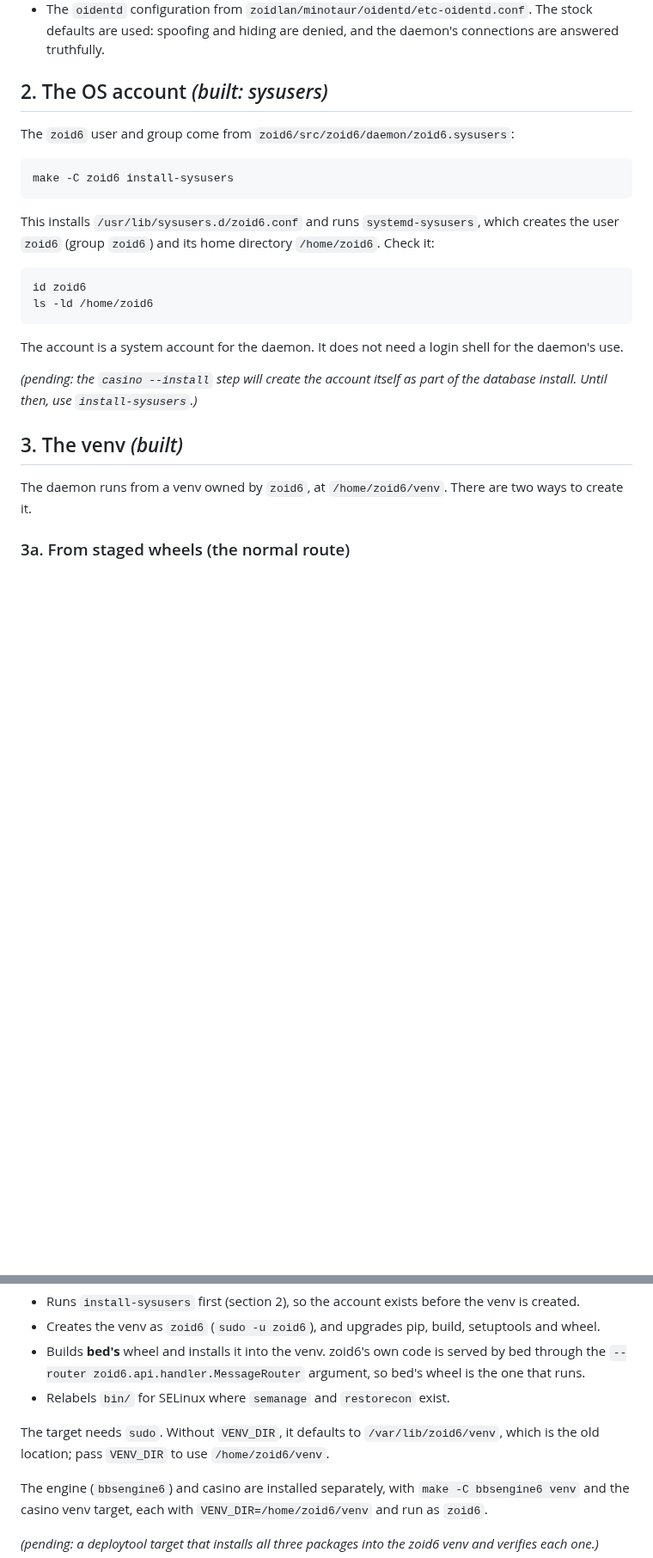
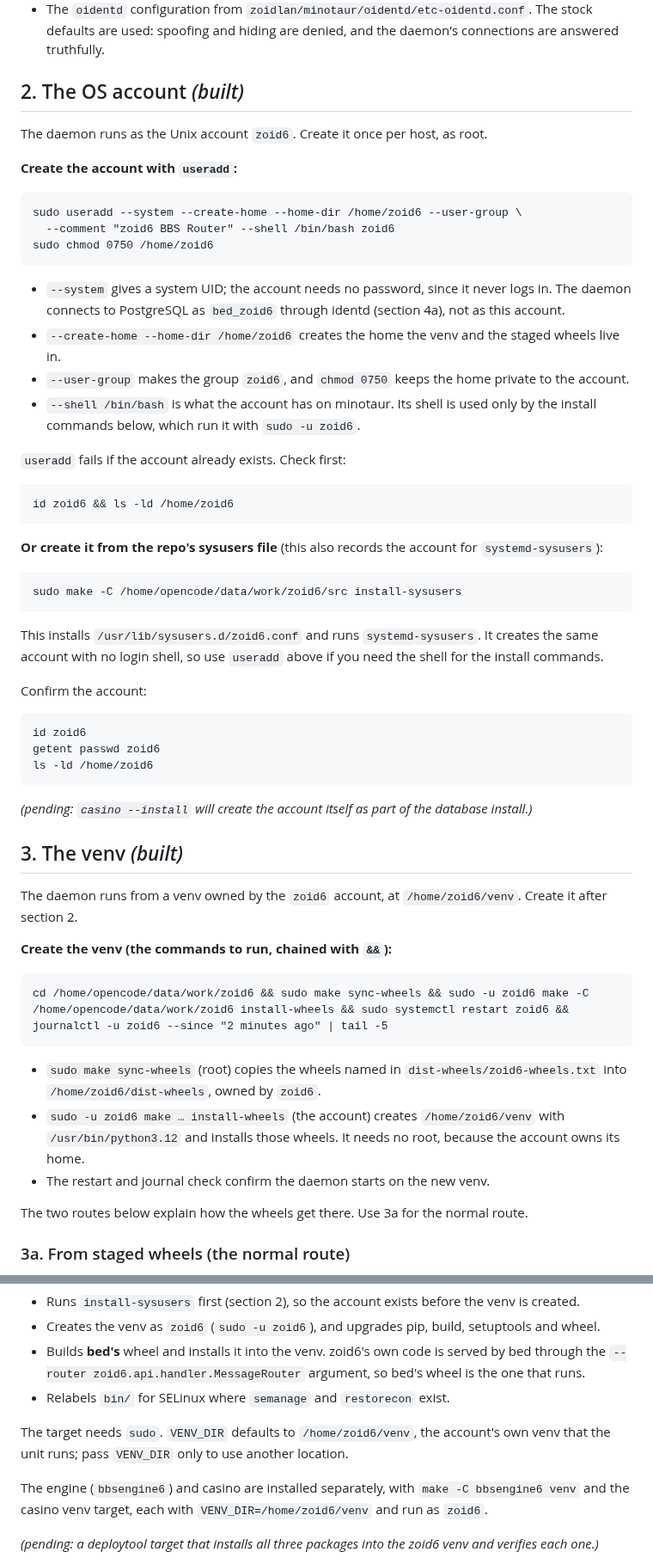
Before and after one commit to jonez734/zoid6, a Markdown page: handbook/INSTALL.md, 2 parts joined by grey strips. Shown at 86% size. Rendered like a GitHub page; blank space fills up the shorter version.

Commit message:
docs(zoid6): INSTALL explains creating the zoid6 user with useradd and creating its venv
Section 2 gives the useradd command (system account, home /home/zoid6, group zoid6, shell as on
minotaur) with a check for an existing account, and the sysusers alternative. Section 3 gives the
chained command that syncs the wheels as root and installs the venv as the zoid6 account. The stale
/var/lib/zoid6/venv default is corrected to /home/zoid6/venv.

````diff
--- a/handbook/INSTALL.md
+++ b/handbook/INSTALL.md
@@ -19,31 +19,68 @@ password).
 - The `oidentd` configuration from `zoidlan/minotaur/oidentd/etc-oidentd.conf`. The stock defaults
   are used: spoofing and hiding are denied, and the daemon's connections are answered truthfully.
 
-## 2. The OS account *(built: sysusers)*
+## 2. The OS account *(built)*
 
-The `zoid6` user and group come from `zoid6/src/zoid6/daemon/zoid6.sysusers`:
+The daemon runs as the Unix account `zoid6`. Create it once per host, as root.
+
+**Create the account with `useradd`:**
 
 ```
-make -C zoid6 install-sysusers
+sudo useradd --system --create-home --home-dir /home/zoid6 --user-group \
+  --comment "zoid6 BBS Router" --shell /bin/bash zoid6
+sudo chmod 0750 /home/zoid6
 ```
 
-This installs `/usr/lib/sysusers.d/zoid6.conf` and runs `systemd-sysusers`, which creates the user
-`zoid6` (group `zoid6`) and its home directory `/home/zoid6`. Check it:
+- `--system` gives a system UID; the account needs no password, since it never logs in. The daemon
+  connects to PostgreSQL as `bed_zoid6` through identd (section 4a), not as this account.
+- `--create-home --home-dir /home/zoid6` creates the home the venv and the staged wheels live in.
+- `--user-group` makes the group `zoid6`, and `chmod 0750` keeps the home private to the account.
+- `--shell /bin/bash` is what the account has on minotaur. Its shell is used only by the install
+  commands below, which run it with `sudo -u zoid6`.
+
+`useradd` fails if the account already exists. Check first:
+
+```
+id zoid6 && ls -ld /home/zoid6
+```
+
+**Or create it from the repo's sysusers file** (this also records the account for `systemd-sysusers`):
+
+```
+sudo make -C /home/opencode/data/work/zoid6/src install-sysusers
+```
+
+This installs `/usr/lib/sysusers.d/zoid6.conf` and runs `systemd-sysusers`. It creates the same
+account with no login shell, so use `useradd` above if you need the shell for the install commands.
+
+Confirm the account:
 
 ```
 id zoid6
+getent passwd zoid6
 ls -ld /home/zoid6
 ```
 
-The account is a system account for the daemon. It does not need a login shell for the daemon's
-use.
-
-*(pending: the `casino --install` step will create the account itself as part of the database
-install. Until then, use `install-sysusers`.)*
+*(pending: `casino --install` will create the account itself as part of the database install.)*
 
 ## 3. The venv *(built)*
 
-The daemon runs from a venv owned by `zoid6`, at `/home/zoid6/venv`. There are two ways to create it.
+The daemon runs from a venv owned by the `zoid6` account, at `/home/zoid6/venv`. Create it after
+section 2.
+
+**Create the venv (the commands to run, chained with `&&`):**
+
+```
+cd /home/opencode/data/work/zoid6 && sudo make sync-wheels && sudo -u zoid6 make -C /home/opencode/data/work/zoid6 install-wheels && sudo systemctl restart zoid6 && journalctl -u zoid6 --since "2 minutes ago" | tail -5
+```
+
+- `sudo make sync-wheels` (root) copies the wheels named in `dist-wheels/zoid6-wheels.txt` into
+  `/home/zoid6/dist-wheels`, owned by `zoid6`.
+- `sudo -u zoid6 make … install-wheels` (the account) creates `/home/zoid6/venv` with
+  `/usr/bin/python3.12` and installs those wheels. It needs no root, because the account owns its home.
+- The restart and journal check confirm the daemon starts on the new venv.
+
+The two routes below explain how the wheels get there. Use 3a for the normal route.
 
 ### 3a. From staged wheels (the normal route)
 
@@ -121,8 +158,8 @@ What this does:
   `--router zoid6.api.handler.MessageRouter` argument, so bed's wheel is the one that runs.
 - Relabels `bin/` for SELinux where `semanage` and `restorecon` exist.
 
-The target needs `sudo`. Without `VENV_DIR`, it defaults to `/var/lib/zoid6/venv`, which is the old
-location; pass `VENV_DIR` to use `/home/zoid6/venv`.
+The target needs `sudo`. `VENV_DIR` defaults to `/home/zoid6/venv`, the account's own venv that the
+unit runs; pass `VENV_DIR` only to use another location.
 
 The engine (`bbsengine6`) and casino are installed separately, with `make -C bbsengine6 venv` and
 the casino venv target, each with `VENV_DIR=/home/zoid6/venv` and run as `zoid6`.
````
